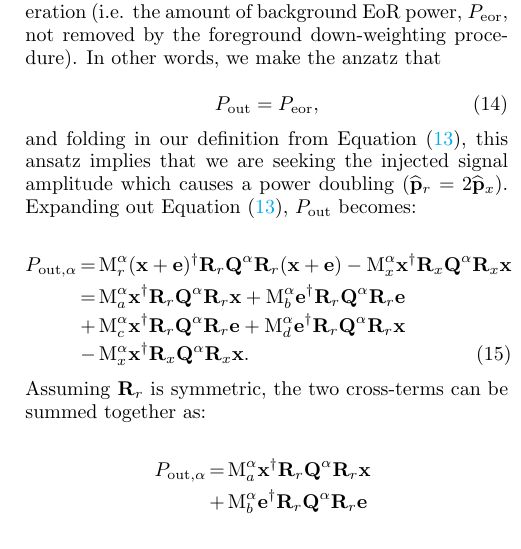
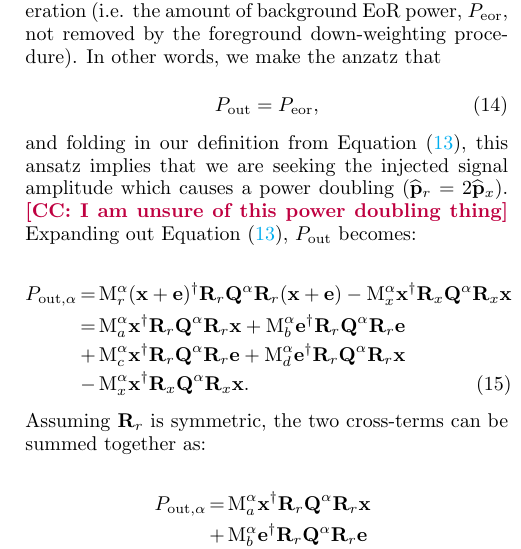
Before and after one commit to carinacheng/PAPERMethods_paper, a LaTeX paper (PAPER.tex): part of one column of page 16 of 33, cut so that both start at the same text. Compiled offline with pdfLaTeX.

Commit message:
added comment

```diff
--- a/PAPER.tex
+++ b/PAPER.tex
@@ -1007,7 +1007,7 @@ data plus injection, and $P_{\rm out}$ is the difference between $\widehat{\text
 P_{\rm out} = P_{\rm eor} \label{eqn:anzatz},
 \end{equation}
 and folding in our definition from Equation \eqref{eq:sigloss}, this ansatz implies that we are seeking the injected
-signal amplitude which causes a power doubling ($\phat_r = 2 \phat_x$). Expanding out Equation \eqref{eq:sigloss}, $P_{\rm out}$ becomes:
+signal amplitude which causes a power doubling ($\phat_r = 2 \phat_x$). \cc{I am unsure of this power doubling thing} Expanding out Equation \eqref{eq:sigloss}, $P_{\rm out}$ becomes:
 
 %
 %In short, we can approximate a signal loss estimate as the ratio of $P_{\rm out}/P_{\rm in}$, evaluated at the data level $\widehat{\textbf{p}}_{x}$. We motivate the fact that we can evaluate the output-to-input power spectrum ratio at $\widehat{\textbf{p}}_{x}$ by the following reasoning (and then detail our signal loss estimation in practice in the sections that follow).
```
Also changed, not shown: PAPER.pdf.
